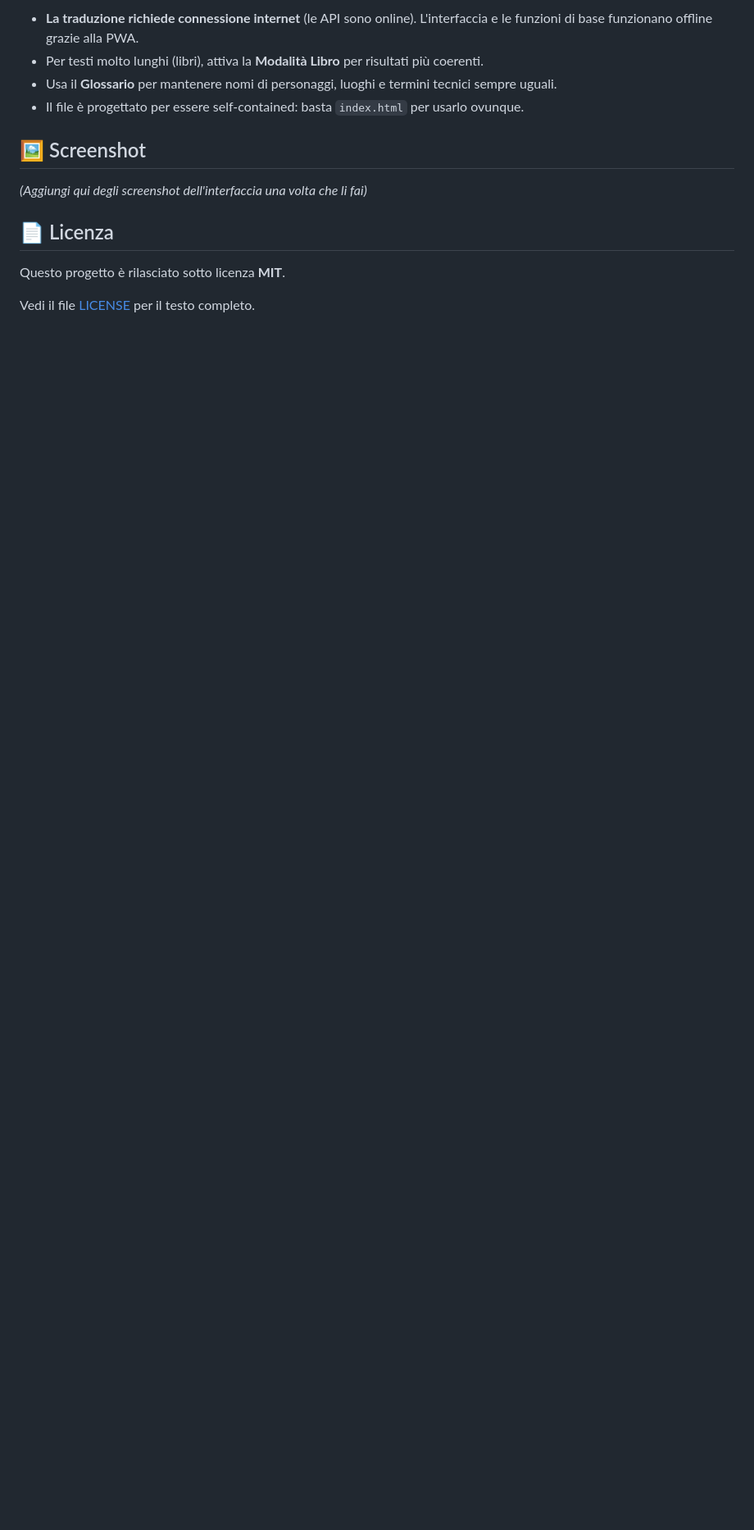
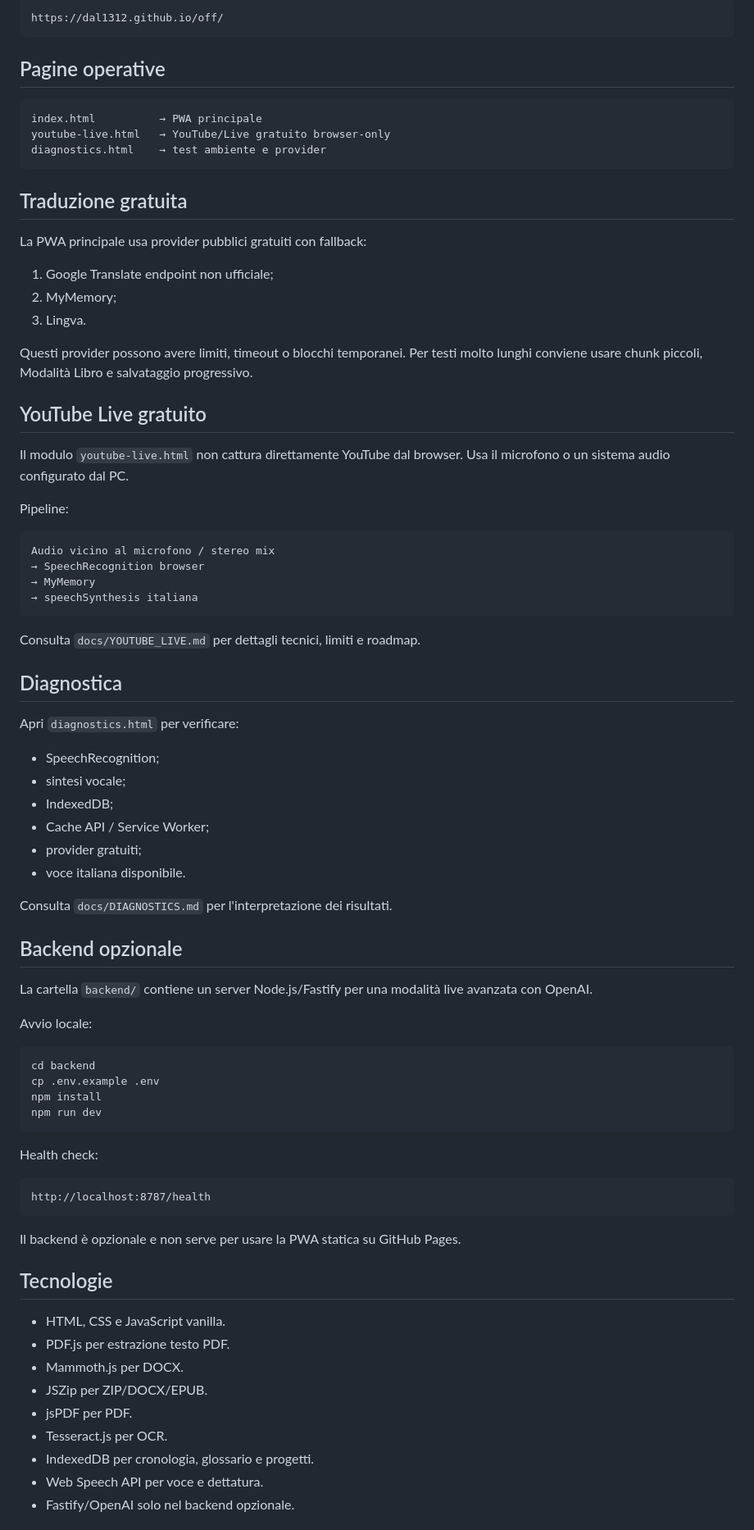
Before and after one commit to dal1312/off, a Markdown page: README.md, the part around one of its changes. Shown at 82% size. Drawn GitHub-style; blank space fills up the shorter version.

````diff
--- a/README.md
+++ b/README.md
@@ -70,15 +56,84 @@ Le traduzioni vengono effettuate tramite API gratuite pubbliche:
 
-- **La traduzione richiede connessione internet** (le API sono online). L'interfaccia e le funzioni di base funzionano offline grazie alla PWA.
-- Per testi molto lunghi (libri), attiva la **Modalità Libro** per risultati più coerenti.
-- Usa il **Glossario** per mantenere nomi di personaggi, luoghi e termini tecnici sempre uguali.
-- Il file è progettato per essere self-contained: basta `index.html` per usarlo ovunque.
+```text
+https://dal1312.github.io/off/
+```
 
-## 🖼️ Screenshot
+## Pagine operative
 
-*(Aggiungi qui degli screenshot dell'interfaccia una volta che li fai)*
+```text
+index.html          → PWA principale
+youtube-live.html   → YouTube/Live gratuito browser-only
+diagnostics.html    → test ambiente e provider
+```
 
-## 📄 Licenza
+## Traduzione gratuita
 
-Questo progetto è rilasciato sotto licenza **MIT**.
+La PWA principale usa provider pubblici gratuiti con fallback:
 
-Vedi il file [LICENSE](LICENSE) per il testo completo.
+1. Google Translate endpoint non ufficiale;
+2. MyMemory;
+3. Lingva.
+
+Questi provider possono avere limiti, timeout o blocchi temporanei. Per testi molto lunghi conviene usare chunk piccoli, Modalità Libro e salvataggio progressivo.
+
+## YouTube Live gratuito
+
+Il modulo `youtube-live.html` non cattura direttamente YouTube dal browser. Usa il microfono o un sistema audio configurato dal PC.
+
+Pipeline:
+
+```text
+Audio vicino al microfono / stereo mix
+→ SpeechRecognition browser
+→ MyMemory
+→ speechSynthesis italiana
+```
+
+Consulta `docs/YOUTUBE_LIVE.md` per dettagli tecnici, limiti e roadmap.
+
+## Diagnostica
+
+Apri `diagnostics.html` per verificare:
+
+- SpeechRecognition;
+- sintesi vocale;
+- IndexedDB;
+- Cache API / Service Worker;
+- provider gratuiti;
+- voce italiana disponibile.
+
+Consulta `docs/DIAGNOSTICS.md` per l'interpretazione dei risultati.
+
+## Backend opzionale
+
+La cartella `backend/` contiene un server Node.js/Fastify per una modalità live avanzata con OpenAI.
+
+Avvio locale:
+
+```bash
+cd backend
+cp .env.example .env
+npm install
+npm run dev
+```
+
+Health check:
+
+```text
+http://localhost:8787/health
+```
+
+Il backend è opzionale e non serve per usare la PWA statica su GitHub Pages.
+
+## Tecnologie
+
+- HTML, CSS e JavaScript vanilla.
+- PDF.js per estrazione testo PDF.
+- Mammoth.js per DOCX.
+- JSZip per ZIP/DOCX/EPUB.
+- jsPDF per PDF.
+- Tesseract.js per OCR.
+- IndexedDB per cronologia, glossario e progetti.
+- Web Speech API per voce e dettatura.
+- Fastify/OpenAI solo nel backend opzionale.
+
````
Also changed, not shown: other parts of README.md (+50 -56 lines).
